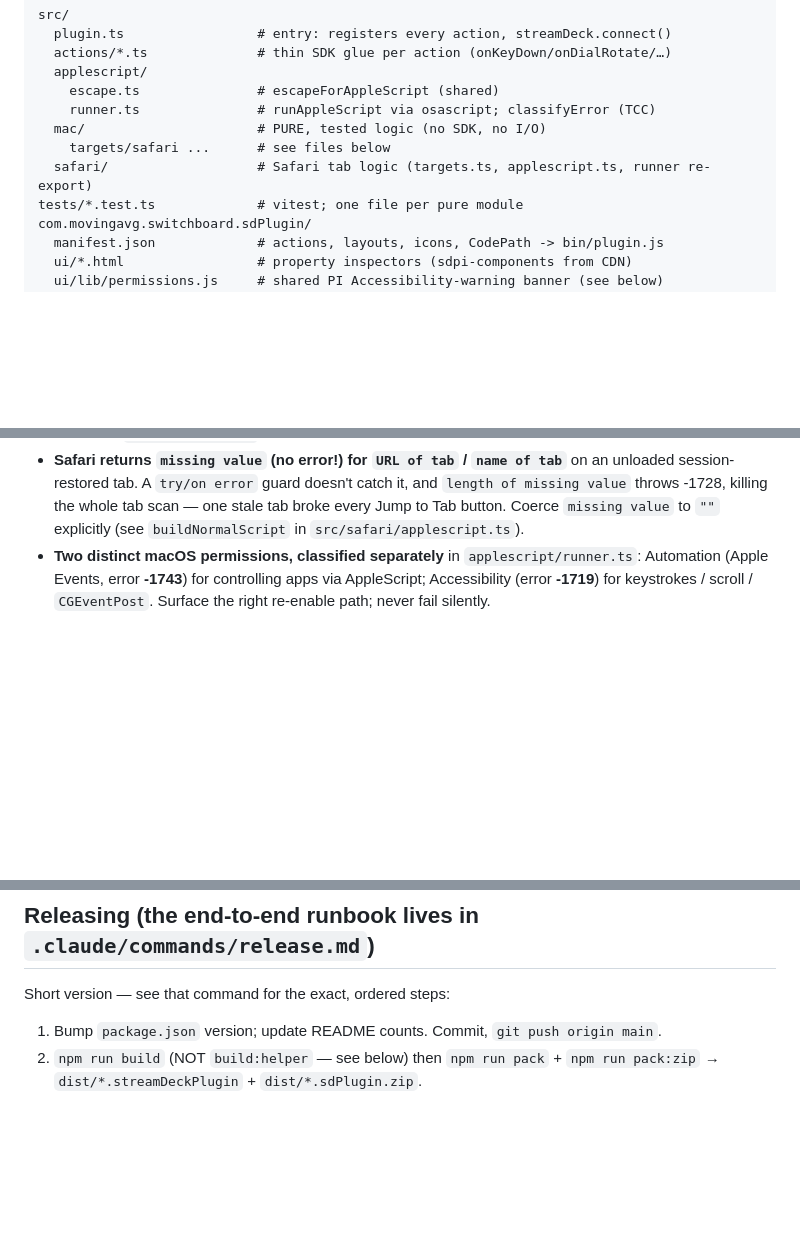
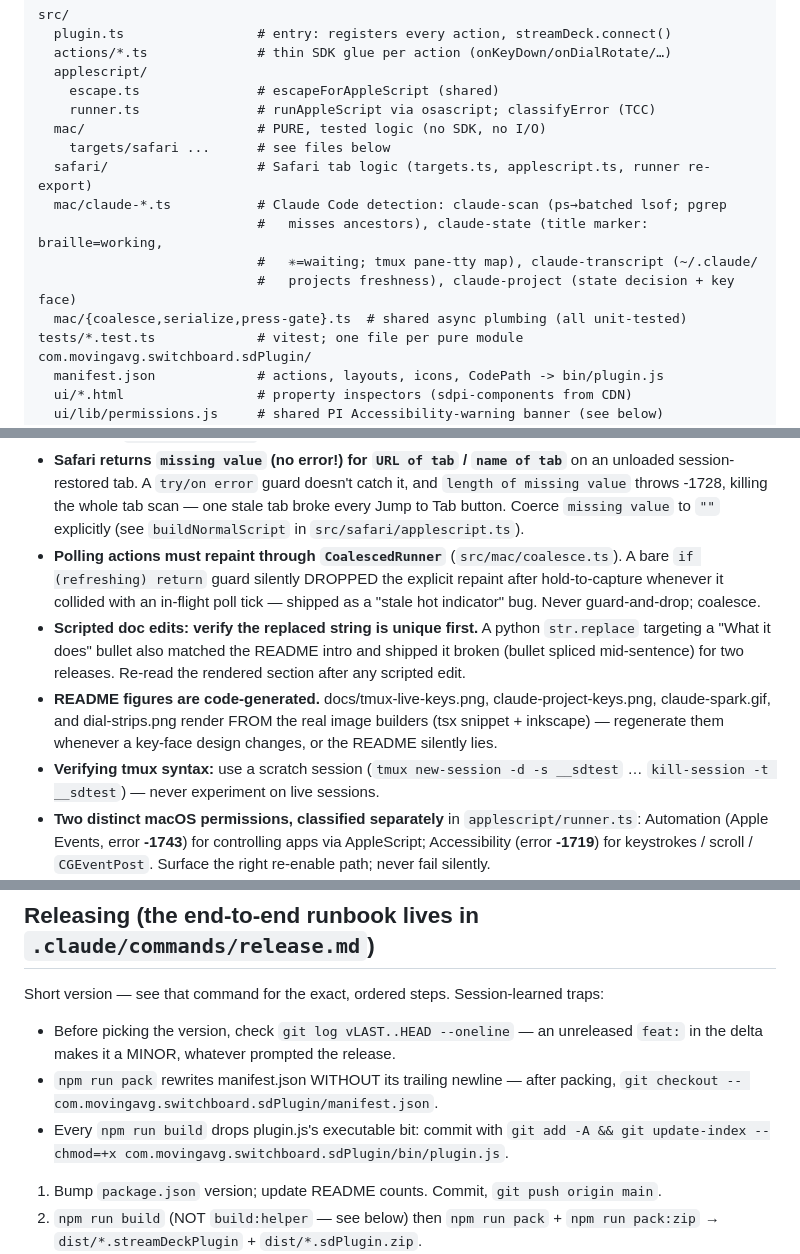
Before and after one commit to windaddict/switchboard-streamdeck, a Markdown page: CLAUDE.md, 3 parts joined by grey strips. GitHub-like rendering; blank space fills up the shorter version.

Commit message:
docs: CLAUDE.md — session learnings (coalesced repaints, pack/build artifacts, versioning check, generated figures, scratch-session testing, Claude detection modules)
Co-Authored-By: Claude Fable 5 <noreply@anthropic.com>

```diff
--- a/CLAUDE.md
+++ b/CLAUDE.md
@@ -21,6 +21,11 @@ src/
   mac/                      # PURE, tested logic (no SDK, no I/O)
     targets/safari ...      # see files below
   safari/                   # Safari tab logic (targets.ts, applescript.ts, runner re-export)
+  mac/claude-*.ts           # Claude Code detection: claude-scan (ps→batched lsof; pgrep
+                            #   misses ancestors), claude-state (title marker: braille=working,
+                            #   ✳=waiting; tmux pane-tty map), claude-transcript (~/.claude/
+                            #   projects freshness), claude-project (state decision + key face)
+  mac/{coalesce,serialize,press-gate}.ts  # shared async plumbing (all unit-tested)
 tests/*.test.ts             # vitest; one file per pure module
 com.movingavg.switchboard.sdPlugin/
   manifest.json             # actions, layouts, icons, CodePath -> bin/plugin.js
@@ -141,6 +146,19 @@ installed copy ships stale code. The `build` step is gated by `streamdeck valida
   `length of missing value` throws -1728, killing the whole tab scan — one stale
   tab broke every Jump to Tab button. Coerce `missing value` to `""` explicitly
   (see `buildNormalScript` in `src/safari/applescript.ts`).
+- **Polling actions must repaint through `CoalescedRunner`** (`src/mac/coalesce.ts`).
+  A bare `if (refreshing) return` guard silently DROPPED the explicit repaint after
+  hold-to-capture whenever it collided with an in-flight poll tick — shipped as a
+  "stale hot indicator" bug. Never guard-and-drop; coalesce.
+- **Scripted doc edits: verify the replaced string is unique first.** A python
+  `str.replace` targeting a "What it does" bullet also matched the README intro and
+  shipped it broken (bullet spliced mid-sentence) for two releases. Re-read the
+  rendered section after any scripted edit.
+- **README figures are code-generated.** docs/tmux-live-keys.png, claude-project-keys.png,
+  claude-spark.gif, and dial-strips.png render FROM the real image builders (tsx snippet +
+  inkscape) — regenerate them whenever a key-face design changes, or the README silently lies.
+- **Verifying tmux syntax:** use a scratch session (`tmux new-session -d -s __sdtest` …
+  `kill-session -t __sdtest`) — never experiment on live sessions.
 - **Two distinct macOS permissions, classified separately** in `applescript/runner.ts`:
   Automation (Apple Events, error **-1743**) for controlling apps via AppleScript;
   Accessibility (error **-1719**) for keystrokes / scroll / `CGEventPost`. Surface
@@ -204,7 +222,13 @@ installed copy ships stale code. The `build` step is gated by `streamdeck valida
 
 ## Releasing (the end-to-end runbook lives in `.claude/commands/release.md`)
 
-Short version — see that command for the exact, ordered steps:
+Short version — see that command for the exact, ordered steps. Session-learned traps:
+- Before picking the version, check `git log vLAST..HEAD --oneline` — an unreleased
+  `feat:` in the delta makes it a MINOR, whatever prompted the release.
+- `npm run pack` rewrites manifest.json WITHOUT its trailing newline — after packing,
+  `git checkout -- com.movingavg.switchboard.sdPlugin/manifest.json`.
+- Every `npm run build` drops plugin.js's executable bit: commit with
+  `git add -A && git update-index --chmod=+x com.movingavg.switchboard.sdPlugin/bin/plugin.js`.
 
 1. Bump `package.json` version; update README counts. Commit, `git push origin main`.
 2. `npm run build` (NOT `build:helper` — see below) then `npm run pack` +
```
